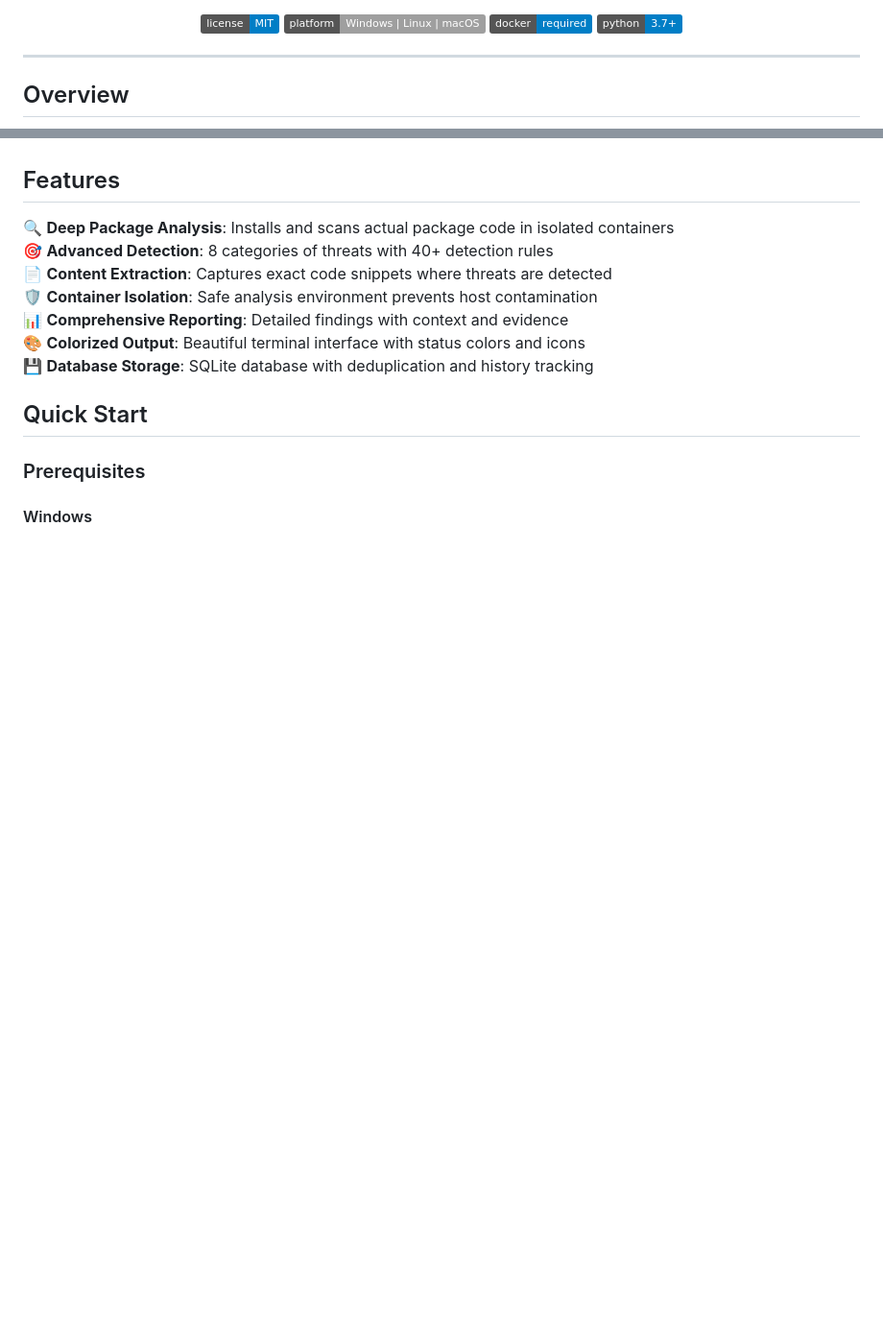
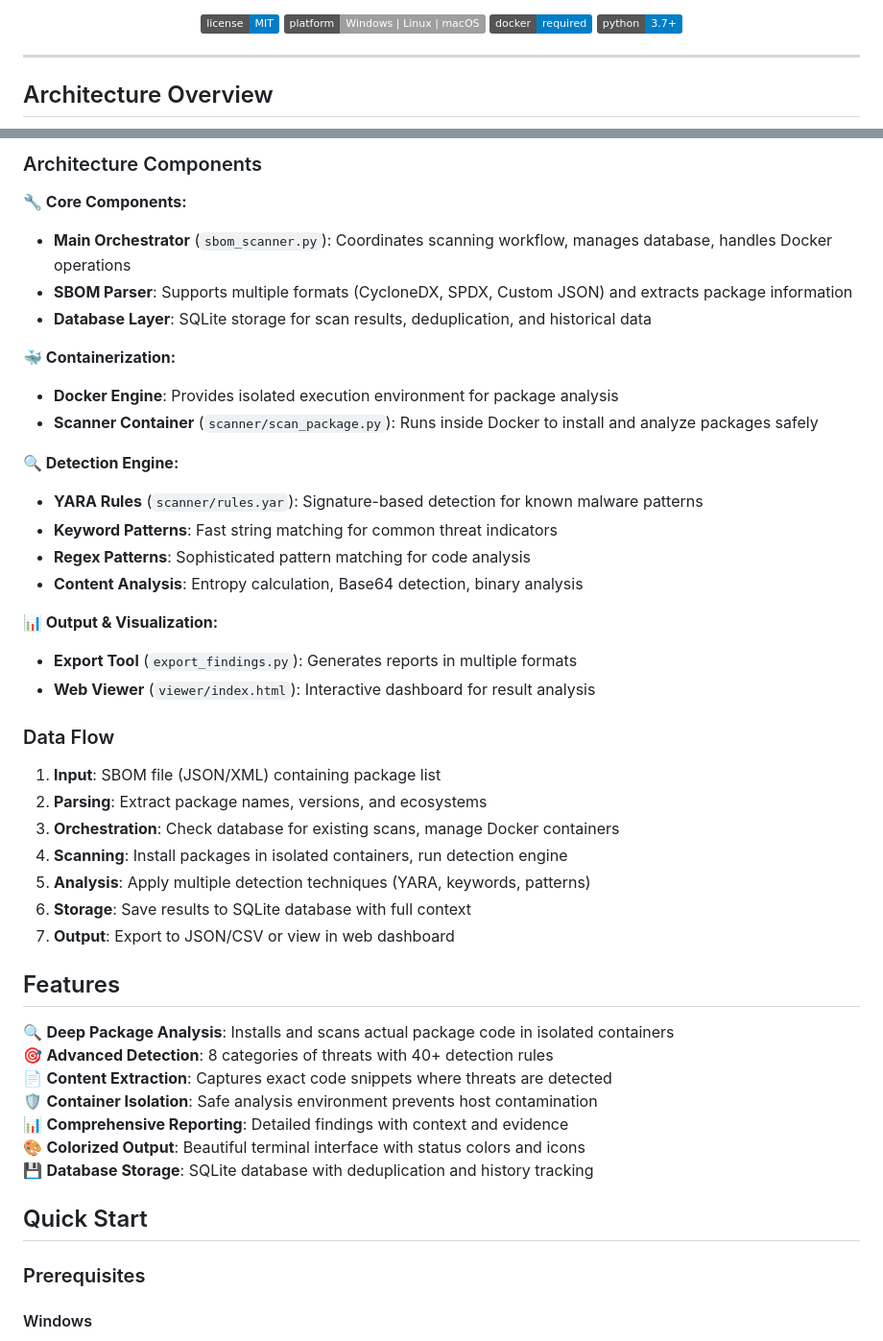
Before and after one commit to lisajan-hash/charming_hera, a Markdown page: README.md, 2 parts joined by grey strips. Shown at 96% size. GitHub-like rendering; badges without logos; blank space fills up the shorter version.

```diff
--- a/README.md
+++ b/README.md
@@ -17,5 +17,5 @@
 
 ---
 
-## Overview
+## Architecture Overview
 
@@ -23,3 +51,33 @@ Charming Hera installs packages in isolated Docker containers and performs deep
+### Architecture Components
+
+**🔧 Core Components:**
+- **Main Orchestrator** (`sbom_scanner.py`): Coordinates scanning workflow, manages database, handles Docker operations
+- **SBOM Parser**: Supports multiple formats (CycloneDX, SPDX, Custom JSON) and extracts package information
+- **Database Layer**: SQLite storage for scan results, deduplication, and historical data
+
+**🐳 Containerization:**
+- **Docker Engine**: Provides isolated execution environment for package analysis
+- **Scanner Container** (`scanner/scan_package.py`): Runs inside Docker to install and analyze packages safely
+
+**🔍 Detection Engine:**
+- **YARA Rules** (`scanner/rules.yar`): Signature-based detection for known malware patterns
+- **Keyword Patterns**: Fast string matching for common threat indicators
+- **Regex Patterns**: Sophisticated pattern matching for code analysis
+- **Content Analysis**: Entropy calculation, Base64 detection, binary analysis
+
+**📊 Output & Visualization:**
+- **Export Tool** (`export_findings.py`): Generates reports in multiple formats
+- **Web Viewer** (`viewer/index.html`): Interactive dashboard for result analysis
+
+### Data Flow
+
+1. **Input**: SBOM file (JSON/XML) containing package list
+2. **Parsing**: Extract package names, versions, and ecosystems
+3. **Orchestration**: Check database for existing scans, manage Docker containers
+4. **Scanning**: Install packages in isolated containers, run detection engine
+5. **Analysis**: Apply multiple detection techniques (YARA, keywords, patterns)
+6. **Storage**: Save results to SQLite database with full context
+7. **Output**: Export to JSON/CSV or view in web dashboard
 
 ## Features
 
```
Also changed, not shown: other parts of README.md (+29 -1 lines).
